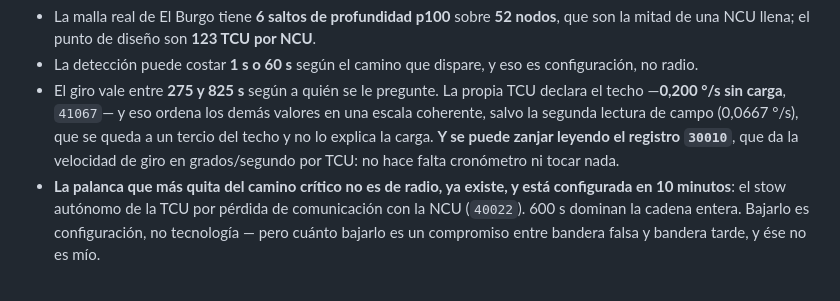
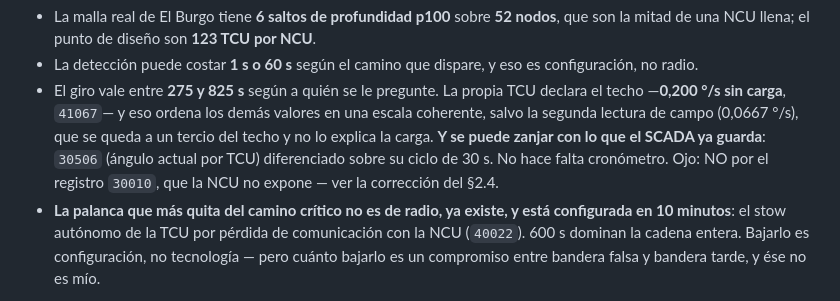
Before and after one commit to IMoriana3/siting, a Markdown page: FASE3_LATENCIA_STOW.md, the part around one of its changes. GitHub-like rendering.

```diff
--- a/FASE3_LATENCIA_STOW.md
+++ b/FASE3_LATENCIA_STOW.md
@@ -367,8 +409,9 @@ hoy, y es lo que este documento aporta:
   TCU declara el techo —**0,200 °/s sin carga**, `41067`— y eso ordena los
   demás valores en una escala coherente, salvo la segunda lectura de campo
   (0,0667 °/s), que se queda a un tercio del techo y no lo explica la carga.
-  **Y se puede zanjar leyendo el registro `30010`**, que da la velocidad de
-  giro en grados/segundo por TCU: no hace falta cronómetro ni tocar nada.
+  **Y se puede zanjar con lo que el SCADA ya guarda**: `30506` (ángulo actual
+  por TCU) diferenciado sobre su ciclo de 30 s. No hace falta cronómetro. Ojo:
+  NO por el registro `30010`, que la NCU no expone — ver la corrección del §2.4.
 * **La palanca que más quita del camino crítico no es de radio, ya existe, y
   está configurada en 10 minutos**: el stow autónomo de la TCU por pérdida de
   comunicación con la NCU (`40022`). 600 s dominan la cadena entera. Bajarlo es
```
Also changed, not shown: other parts of FASE3_LATENCIA_STOW.md (+51 -9 lines).
